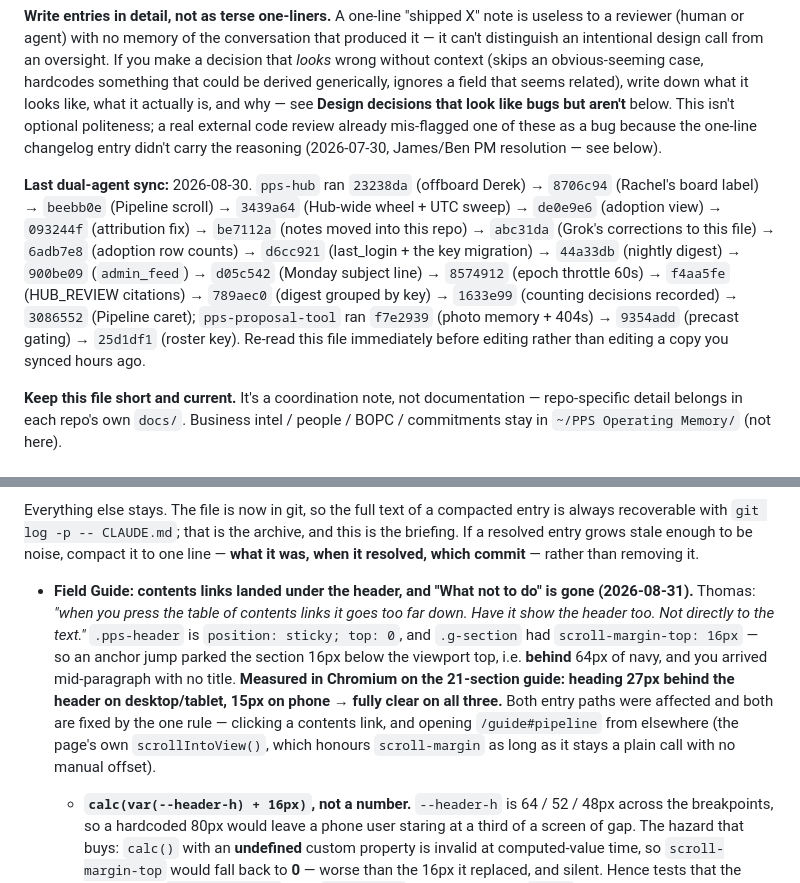
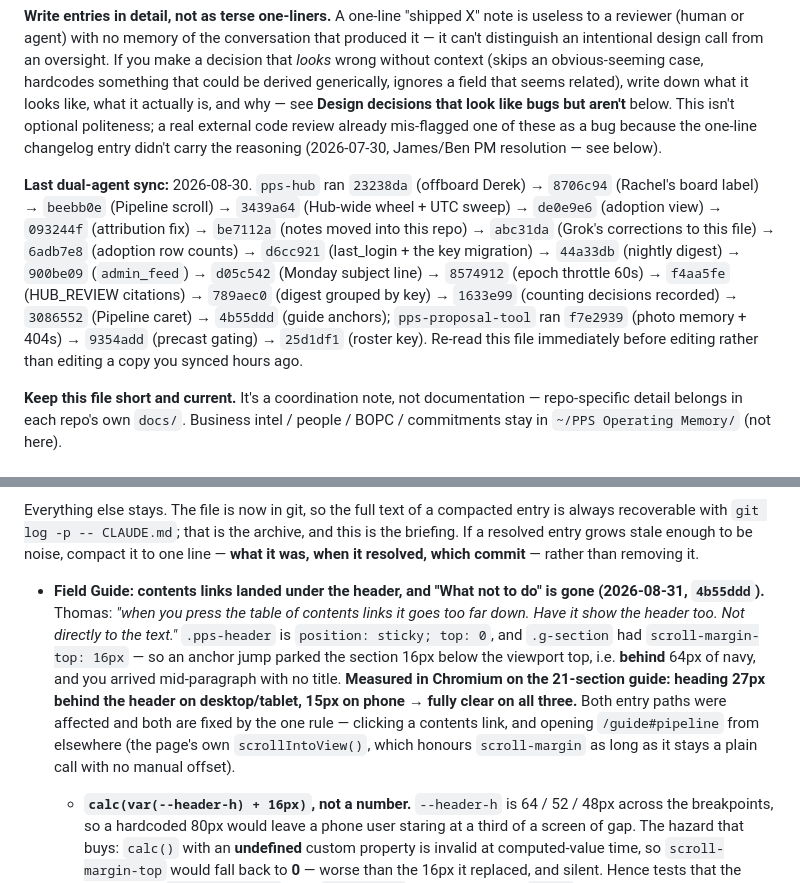
Before and after one commit to ThomasEllison885/pps-hub, a Markdown page: CLAUDE.md, 2 parts joined by grey strips. Drawn GitHub-style.

Commit message:
Name the guide-anchor commit in the working notes
Co-Authored-By: Claude Opus 5 <noreply@anthropic.com>
Claude-Session: https://claude.ai/code/session_01JWFy4xSSHqcT7FJ1rci3i1

```diff
--- a/CLAUDE.md
+++ b/CLAUDE.md
@@ -10,7 +10,7 @@ This project is worked on by **two separate AI coding agents in separate session
 
 **Write entries in detail, not as terse one-liners.** A one-line "shipped X" note is useless to a reviewer (human or agent) with no memory of the conversation that produced it — it can't distinguish an intentional design call from an oversight. If you make a decision that *looks* wrong without context (skips an obvious-seeming case, hardcodes something that could be derived generically, ignores a field that seems related), write down what it looks like, what it actually is, and why — see **Design decisions that look like bugs but aren't** below. This isn't optional politeness; a real external code review already mis-flagged one of these as a bug because the one-line changelog entry didn't carry the reasoning (2026-07-30, James/Ben PM resolution — see below).
 
-**Last dual-agent sync:** 2026-08-30. `pps-hub` ran `23238da` (offboard Derek) → `8706c94` (Rachel's board label) → `beebb0e` (Pipeline scroll) → `3439a64` (Hub-wide wheel + UTC sweep) → `de0e9e6` (adoption view) → `093244f` (attribution fix) → `be7112a` (notes moved into this repo) → `abc31da` (Grok's corrections to this file) → `6adb7e8` (adoption row counts) → `d6cc921` (last_login + the key migration) → `44a33db` (nightly digest) → `900be09` (`admin_feed`) → `d05c542` (Monday subject line) → `8574912` (epoch throttle 60s) → `f4aa5fe` (HUB_REVIEW citations) → `789aec0` (digest grouped by key) → `1633e99` (counting decisions recorded) → `3086552` (Pipeline caret); `pps-proposal-tool` ran `f7e2939` (photo memory + 404s) → `9354add` (precast gating) → `25d1df1` (roster key). Re-read this file immediately before editing rather than editing a copy you synced hours ago.
+**Last dual-agent sync:** 2026-08-30. `pps-hub` ran `23238da` (offboard Derek) → `8706c94` (Rachel's board label) → `beebb0e` (Pipeline scroll) → `3439a64` (Hub-wide wheel + UTC sweep) → `de0e9e6` (adoption view) → `093244f` (attribution fix) → `be7112a` (notes moved into this repo) → `abc31da` (Grok's corrections to this file) → `6adb7e8` (adoption row counts) → `d6cc921` (last_login + the key migration) → `44a33db` (nightly digest) → `900be09` (`admin_feed`) → `d05c542` (Monday subject line) → `8574912` (epoch throttle 60s) → `f4aa5fe` (HUB_REVIEW citations) → `789aec0` (digest grouped by key) → `1633e99` (counting decisions recorded) → `3086552` (Pipeline caret) → `4b55ddd` (guide anchors); `pps-proposal-tool` ran `f7e2939` (photo memory + 404s) → `9354add` (precast gating) → `25d1df1` (roster key). Re-read this file immediately before editing rather than editing a copy you synced hours ago.
 
 **Keep this file short and current.** It's a coordination note, not documentation — repo-specific detail belongs in each repo's own `docs/`. Business intel / people / BOPC / commitments stay in `~/PPS Operating Memory/` (not here).
 
@@ -42,7 +42,7 @@ Three things still justify deleting rather than resolving, because they make the
 
 Everything else stays. The file is now in git, so the full text of a compacted entry is always recoverable with `git log -p -- CLAUDE.md`; that is the archive, and this is the briefing. If a resolved entry grows stale enough to be noise, compact it to one line — **what it was, when it resolved, which commit** — rather than removing it.
 
-- **Field Guide: contents links landed under the header, and "What not to do" is gone (2026-08-31).** Thomas: *"when you press the table of contents links it goes too far down. Have it show the header too. Not directly to the text."* `.pps-header` is `position: sticky; top: 0`, and `.g-section` had `scroll-margin-top: 16px` — so an anchor jump parked the section 16px below the viewport top, i.e. **behind** 64px of navy, and you arrived mid-paragraph with no title. **Measured in Chromium on the 21-section guide: heading 27px behind the header on desktop/tablet, 15px on phone → fully clear on all three.** Both entry paths were affected and both are fixed by the one rule — clicking a contents link, and opening `/guide#pipeline` from elsewhere (the page's own `scrollIntoView()`, which honours `scroll-margin` as long as it stays a plain call with no manual offset).
+- **Field Guide: contents links landed under the header, and "What not to do" is gone (2026-08-31, `4b55ddd`).** Thomas: *"when you press the table of contents links it goes too far down. Have it show the header too. Not directly to the text."* `.pps-header` is `position: sticky; top: 0`, and `.g-section` had `scroll-margin-top: 16px` — so an anchor jump parked the section 16px below the viewport top, i.e. **behind** 64px of navy, and you arrived mid-paragraph with no title. **Measured in Chromium on the 21-section guide: heading 27px behind the header on desktop/tablet, 15px on phone → fully clear on all three.** Both entry paths were affected and both are fixed by the one rule — clicking a contents link, and opening `/guide#pipeline` from elsewhere (the page's own `scrollIntoView()`, which honours `scroll-margin` as long as it stays a plain call with no manual offset).
   - **`calc(var(--header-h) + 16px)`, not a number.** `--header-h` is 64 / 52 / 48px across the breakpoints, so a hardcoded 80px would leave a phone user staring at a third of a screen of gap. The hazard that buys: `calc()` with an **undefined** custom property is invalid at computed-value time, so `scroll-margin-top` would fall back to **0** — worse than the 16px it replaced, and silent. Hence tests that the guide loads `pps-global.css`, that `--header-h` is still defined on `:root`, and that the header is still `position: sticky` with `height: var(--header-h)` — if it ever stops being sticky this rule should be deleted, not adjusted.
   - **"What not to do" removed** at Thomas's request: six prohibitions, most of which the Hub enforces in code rather than by asking. Full text recoverable via `git log -p hub_guide.py`. Two of the six were the only written record of a rule, so they are preserved as a comment where the section was: **never share a login** (offboarding removes a name from the roster, which does nothing if someone is signed in as somebody else) and **no salaries, appraisals or exit talk in Ask PPS or a training note**. `test_everyone_gets_the_things_everyone_needs` listed `what-not` as essential and was updated rather than stubbed — an essential section nobody can reach is a failing test with no bug behind it.
 
```
